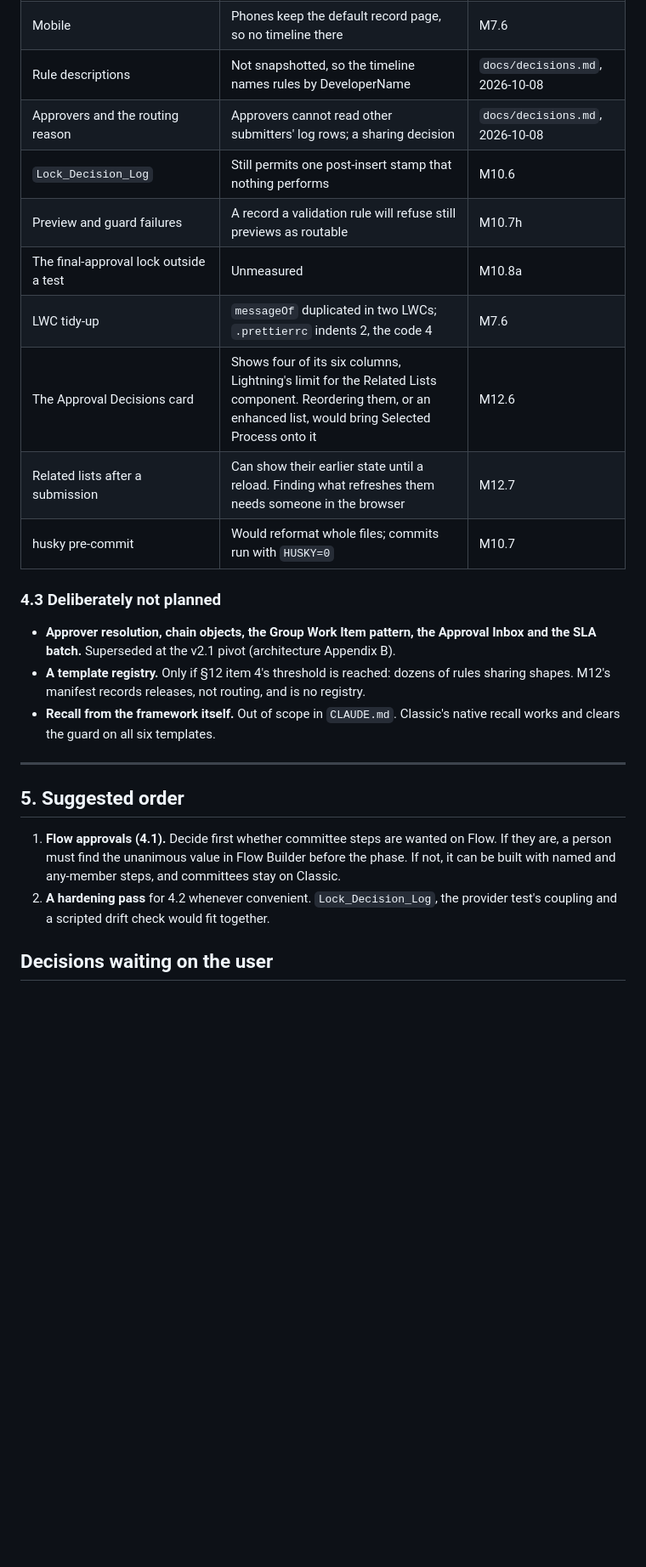
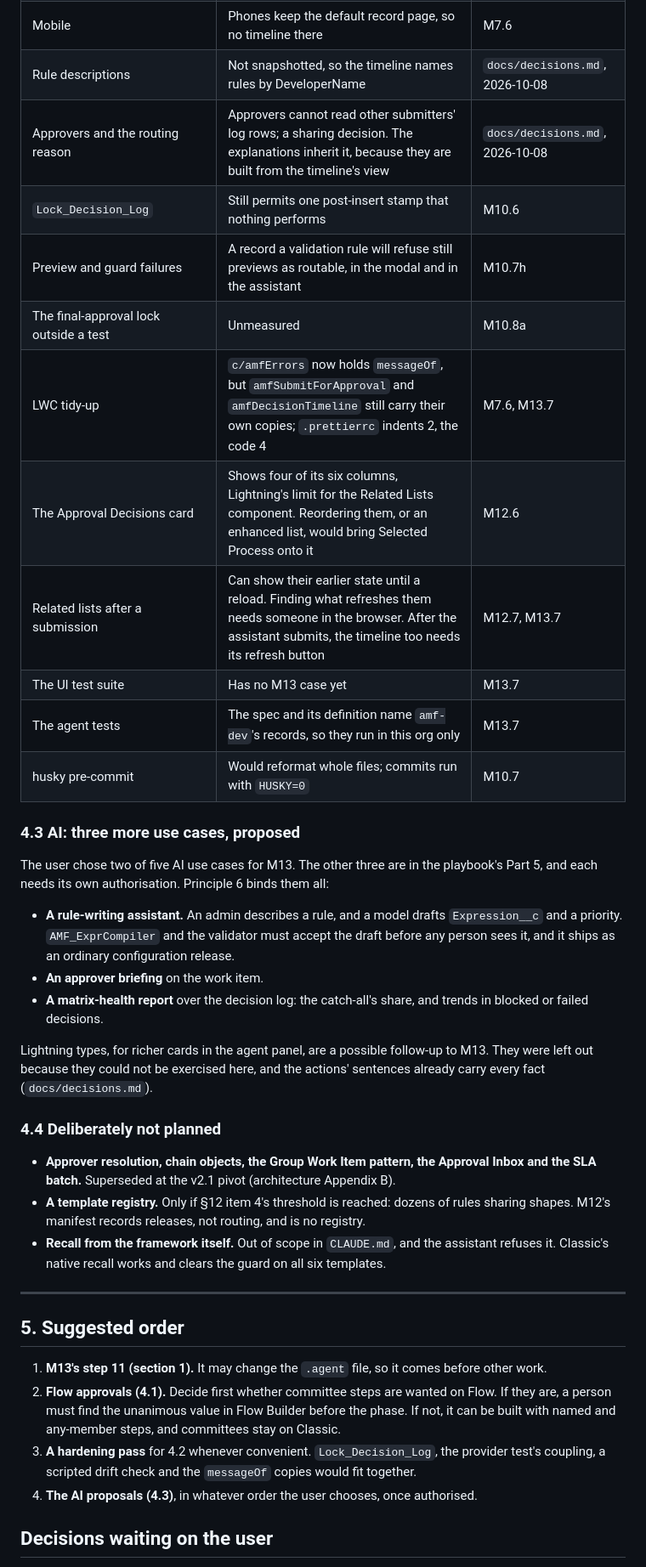
Before and after one commit to konigtejas/Approval-Matrix, a Markdown page: docs/handoff.md, the part around one of its changes. Shown at 85% size. GitHub-like rendering; blank space fills up the shorter version.

```diff
--- a/docs/handoff.md
+++ b/docs/handoff.md
@@ -182,33 +225,52 @@ spike flows, groups and records, including PR-00000014 to PR-00000025 and their
 | UI strings | English literals; Custom Labels when translation is needed | M7.6 |
 | Mobile | Phones keep the default record page, so no timeline there | M7.6 |
 | Rule descriptions | Not snapshotted, so the timeline names rules by DeveloperName | `docs/decisions.md`, 2026-10-08 |
-| Approvers and the routing reason | Approvers cannot read other submitters' log rows; a sharing decision | `docs/decisions.md`, 2026-10-08 |
+| Approvers and the routing reason | Approvers cannot read other submitters' log rows; a sharing decision. The explanations inherit it, because they are built from the timeline's view | `docs/decisions.md`, 2026-10-08 |
 | `Lock_Decision_Log` | Still permits one post-insert stamp that nothing performs | M10.6 |
-| Preview and guard failures | A record a validation rule will refuse still previews as routable | M10.7h |
+| Preview and guard failures | A record a validation rule will refuse still previews as routable, in the modal and in the assistant | M10.7h |
 | The final-approval lock outside a test | Unmeasured | M10.8a |
-| LWC tidy-up | `messageOf` duplicated in two LWCs; `.prettierrc` indents 2, the code 4 | M7.6 |
+| LWC tidy-up | `c/amfErrors` now holds `messageOf`, but `amfSubmitForApproval` and `amfDecisionTimeline` still carry their own copies; `.prettierrc` indents 2, the code 4 | M7.6, M13.7 |
 | The Approval Decisions card | Shows four of its six columns, Lightning's limit for the Related Lists component. Reordering them, or an enhanced list, would bring Selected Process onto it | M12.6 |
-| Related lists after a submission | Can show their earlier state until a reload. Finding what refreshes them needs someone in the browser | M12.7 |
+| Related lists after a submission | Can show their earlier state until a reload. Finding what refreshes them needs someone in the browser. After the assistant submits, the timeline too needs its refresh button | M12.7, M13.7 |
+| The UI test suite | Has no M13 case yet | M13.7 |
+| The agent tests | The spec and its definition name `amf-dev`'s records, so they run in this org only | M13.7 |
 | husky pre-commit | Would reformat whole files; commits run with `HUSKY=0` | M10.7 |
 
-### 4.3 Deliberately not planned
+### 4.3 AI: three more use cases, proposed
+
+The user chose two of five AI use cases for M13. The other three are in the playbook's Part 5, and
+each needs its own authorisation. Principle 6 binds them all:
+- **A rule-writing assistant.** An admin describes a rule, and a model drafts `Expression__c` and
+  a priority. `AMF_ExprCompiler` and the validator must accept the draft before any person sees
+  it, and it ships as an ordinary configuration release.
+- **An approver briefing** on the work item.
+- **A matrix-health report** over the decision log: the catch-all's share, and trends in blocked
+  or failed decisions.
+
+Lightning types, for richer cards in the agent panel, are a possible follow-up to M13. They were
+left out because they could not be exercised here, and the actions' sentences already carry every
+fact (`docs/decisions.md`).
+
+### 4.4 Deliberately not planned
 
 - **Approver resolution, chain objects, the Group Work Item pattern, the Approval Inbox and the
   SLA batch.** Superseded at the v2.1 pivot (architecture Appendix B).
 - **A template registry.** Only if §12 item 4's threshold is reached: dozens of rules sharing
   shapes. M12's manifest records releases, not routing, and is no registry.
-- **Recall from the framework itself.** Out of scope in `CLAUDE.md`. Classic's native recall
-  works and clears the guard on all six templates.
+- **Recall from the framework itself.** Out of scope in `CLAUDE.md`, and the assistant refuses
+  it. Classic's native recall works and clears the guard on all six templates.
 
 ---
 
 ## 5. Suggested order
 
-1. **Flow approvals (4.1).** Decide first whether committee steps are wanted on Flow. If they are,
+1. **M13's step 11 (section 1).** It may change the `.agent` file, so it comes before other work.
+2. **Flow approvals (4.1).** Decide first whether committee steps are wanted on Flow. If they are,
    a person must find the unanimous value in Flow Builder before the phase. If not, it can be
    built with named and any-member steps, and committees stay on Classic.
-2. **A hardening pass** for 4.2 whenever convenient. `Lock_Decision_Log`, the provider test's
-   coupling and a scripted drift check would fit together.
+3. **A hardening pass** for 4.2 whenever convenient. `Lock_Decision_Log`, the provider test's
+   coupling, a scripted drift check and the `messageOf` copies would fit together.
+4. **The AI proposals (4.3)**, in whatever order the user chooses, once authorised.
 
 ## Decisions waiting on the user
 
```
Also changed, not shown: other parts of docs/handoff.md (+126 -81 lines).
